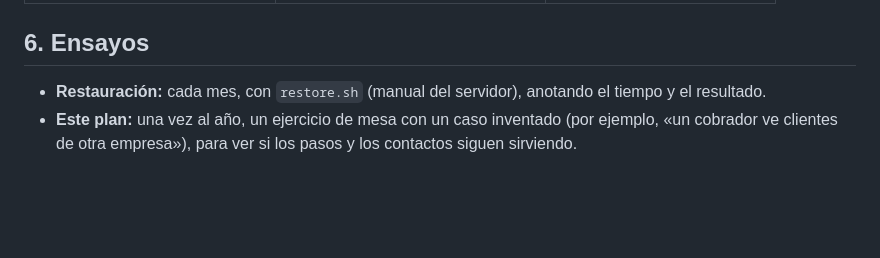
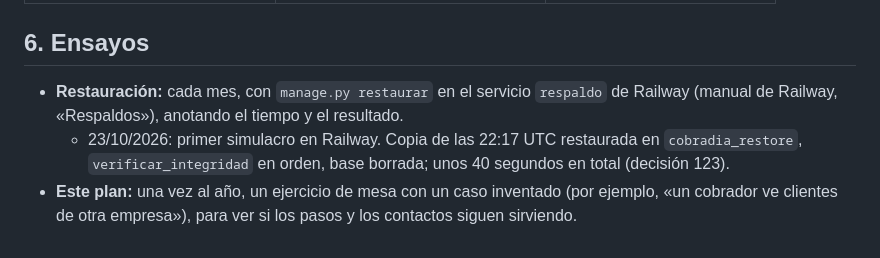
Before and after one commit to JonasJavier/Sistemas-de-prestamos, a Markdown page: docs/operacion/incidentes.md, the part around the change. Rendered like a GitHub page; blank space fills up the shorter version.

Commit message:
Docs: first restoration drill on Railway recorded
Co-Authored-By: Claude Fable 5.1 <noreply@anthropic.com>

```diff
--- a/docs/operacion/incidentes.md
+++ b/docs/operacion/incidentes.md
@@ -53,5 +53,6 @@ Ante la duda, se trata como el nivel más alto.
 
 ## 6. Ensayos
 
-- **Restauración:** cada mes, con `restore.sh` (manual del servidor), anotando el tiempo y el resultado.
+- **Restauración:** cada mes, con `manage.py restaurar` en el servicio `respaldo` de Railway (manual de Railway, «Respaldos»), anotando el tiempo y el resultado.
+  - 23/10/2026: primer simulacro en Railway. Copia de las 22:17 UTC restaurada en `cobradia_restore`, `verificar_integridad` en orden, base borrada; unos 40 segundos en total (decisión 123).
 - **Este plan:** una vez al año, un ejercicio de mesa con un caso inventado (por ejemplo, «un cobrador ve clientes de otra empresa»), para ver si los pasos y los contactos siguen sirviendo.
```
